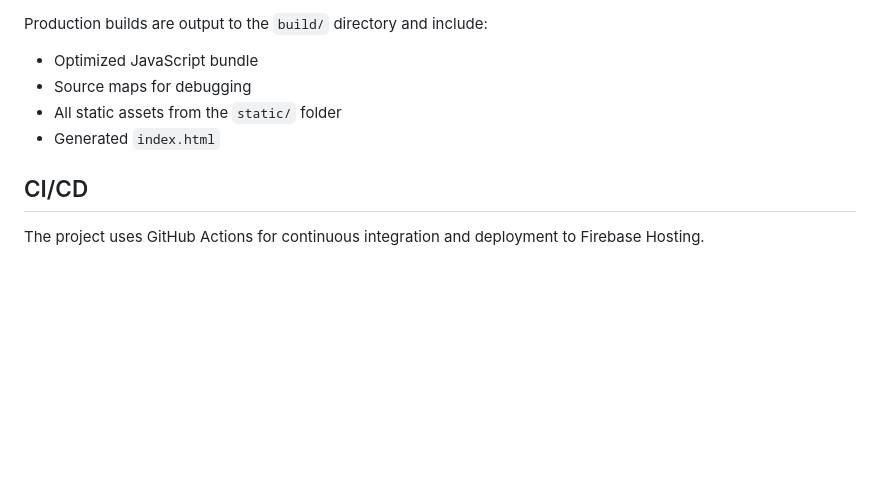
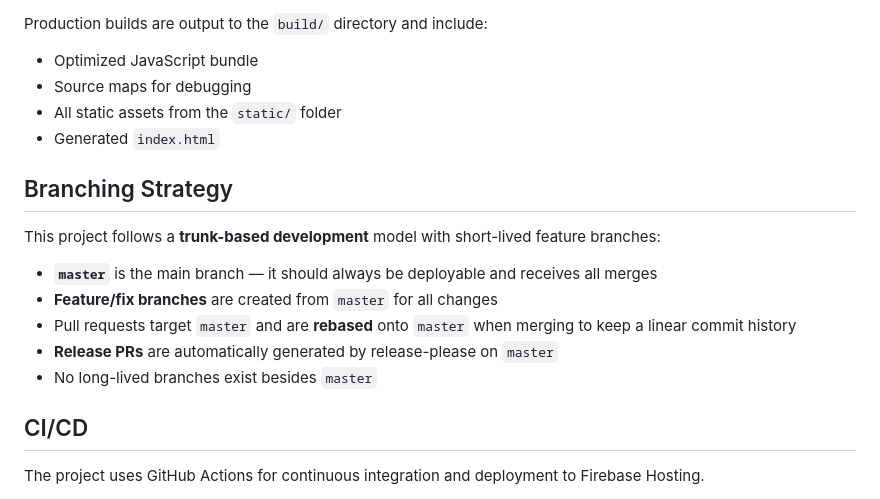
Before and after one commit to lloydevans/pixi-minesweeper, a Markdown page: README.md, the part around the change. Rendered like a GitHub page; blank space fills up the shorter version.

Commit message:
docs: add branching strategy section to README

```diff
--- a/README.md
+++ b/README.md
@@ -56,6 +56,16 @@ Production builds are output to the `build/` directory and include:
 - All static assets from the `static/` folder
 - Generated `index.html`
 
+## Branching Strategy
+
+This project follows a **trunk-based development** model with short-lived feature branches:
+
+- **`master`** is the main branch — it should always be deployable and receives all merges
+- **Feature/fix branches** are created from `master` for all changes
+- Pull requests target `master` and are **rebased** onto `master` when merging to keep a linear commit history
+- **Release PRs** are automatically generated by release-please on `master`
+- No long-lived branches exist besides `master`
+
 ## CI/CD
 
 The project uses GitHub Actions for continuous integration and deployment to Firebase Hosting.
```
